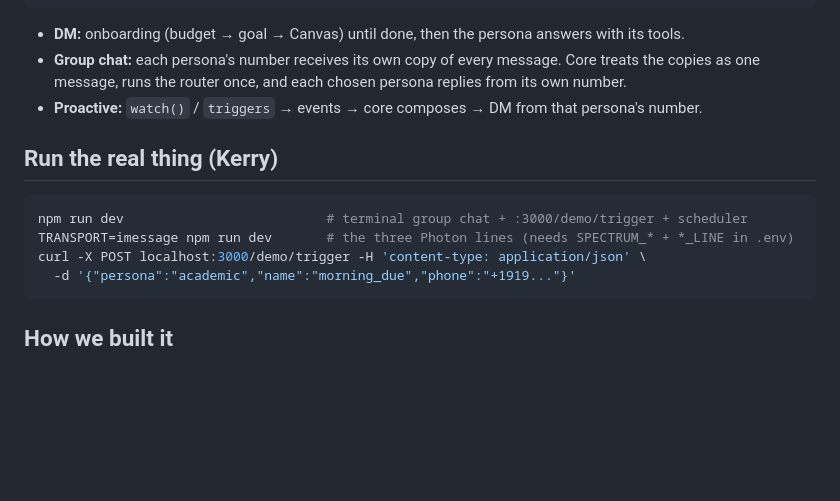
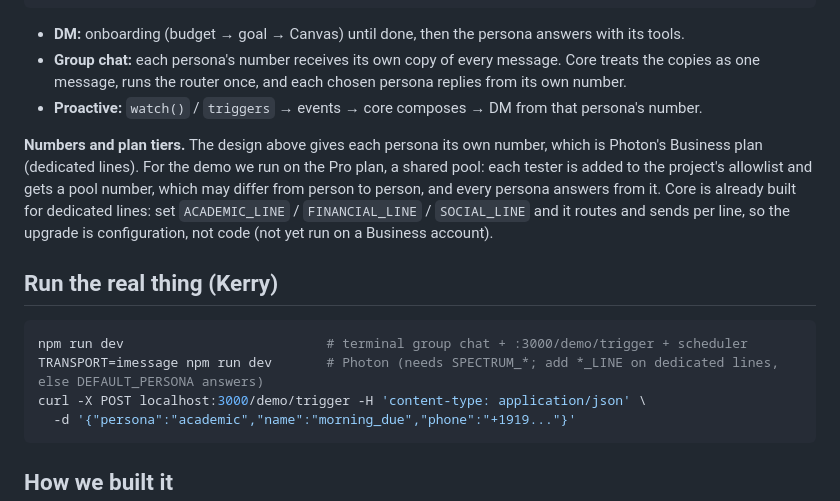
Before and after one commit to kerryshi/suitemates, a Markdown page: README.md, the part around the change. Drawn GitHub-style; blank space fills up the shorter version.

Commit message:
[core] Photon Pro is a shared pool (allowlist, per-person numbers), not one number; README + STATUS frame per-persona lines as a plan-tier upgrade

````diff
--- a/README.md
+++ b/README.md
@@ -60,10 +60,16 @@ scheduler ─────────┘      └ router (Gemini JSON, keyword f
 - **Group chat:** each persona's number receives its own copy of every message. Core treats the copies as one message, runs the router once, and each chosen persona replies from its own number.
 - **Proactive:** `watch()` / `triggers` → events → core composes → DM from that persona's number.
 
+**Numbers and plan tiers.** The design above gives each persona its own number, which is Photon's Business plan
+(dedicated lines). For the demo we run on the Pro plan, a shared pool: each tester is added to the project's allowlist and
+gets a pool number, which may differ from person to person, and every persona answers from it. Core is already built for
+dedicated lines: set `ACADEMIC_LINE` / `FINANCIAL_LINE` / `SOCIAL_LINE` and it routes and sends per line, so the upgrade is
+configuration, not code (not yet run on a Business account).
+
 ## Run the real thing (Kerry)
 ```bash
 npm run dev                          # terminal group chat + :3000/demo/trigger + scheduler
-TRANSPORT=imessage npm run dev       # the three Photon lines (needs SPECTRUM_* + *_LINE in .env)
+TRANSPORT=imessage npm run dev       # Photon (needs SPECTRUM_*; add *_LINE on dedicated lines, else DEFAULT_PERSONA answers)
 curl -X POST localhost:3000/demo/trigger -H 'content-type: application/json' \
   -d '{"persona":"academic","name":"morning_due","phone":"+1919..."}'
 ```
````
Also changed, not shown: STATUS.md (+9 -5 lines).
